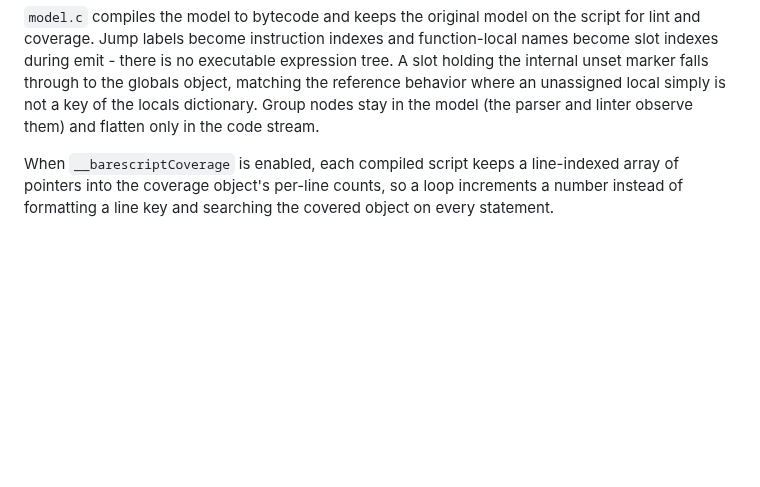
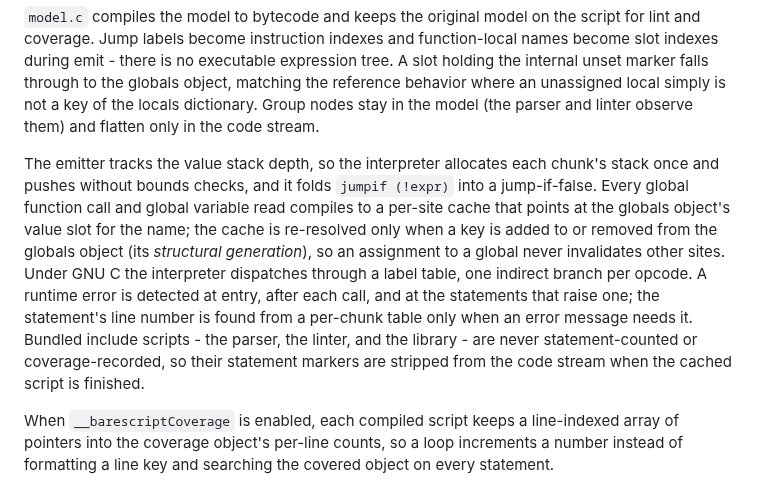
Before and after one commit to craigahobbs/bare-script-c, a Markdown page: README.md, the part around one of its changes. Rendered like a GitHub page; blank space fills up the shorter version.

```diff
--- a/README.md
+++ b/README.md
@@ -393,6 +400,18 @@ during emit - there is no executable expression tree. A slot holding the interna
 falls through to the globals object, matching the reference behavior where an unassigned local
 simply is not a key of the locals dictionary. Group nodes stay in the model (the parser and linter
 observe them) and flatten only in the code stream.
+
+The emitter tracks the value stack depth, so the interpreter allocates each chunk's stack once and
+pushes without bounds checks, and it folds `jumpif (!expr)` into a jump-if-false. Every global
+function call and global variable read compiles to a per-site cache that points at the globals
+object's value slot for the name; the cache is re-resolved only when a key is added to or removed
+from the globals object (its *structural generation*), so an assignment to a global never
+invalidates other sites. Under GNU C the interpreter dispatches through a label table, one indirect
+branch per opcode. A runtime error is detected at entry, after each call, and at the statements
+that raise one; the statement's line number is found from a per-chunk table only when an error
+message needs it. Bundled include scripts - the parser, the linter, and the library - are never
+statement-counted or coverage-recorded, so their statement markers are stripped from the code
+stream when the cached script is finished.
 
 When `__barescriptCoverage` is enabled, each compiled script keeps a line-indexed array of
 pointers into the coverage object's per-line counts, so a loop increments a number instead of
```
Also changed, not shown: other parts of README.md (+47 -18 lines), CLAUDE.md (+18 -4 lines).
